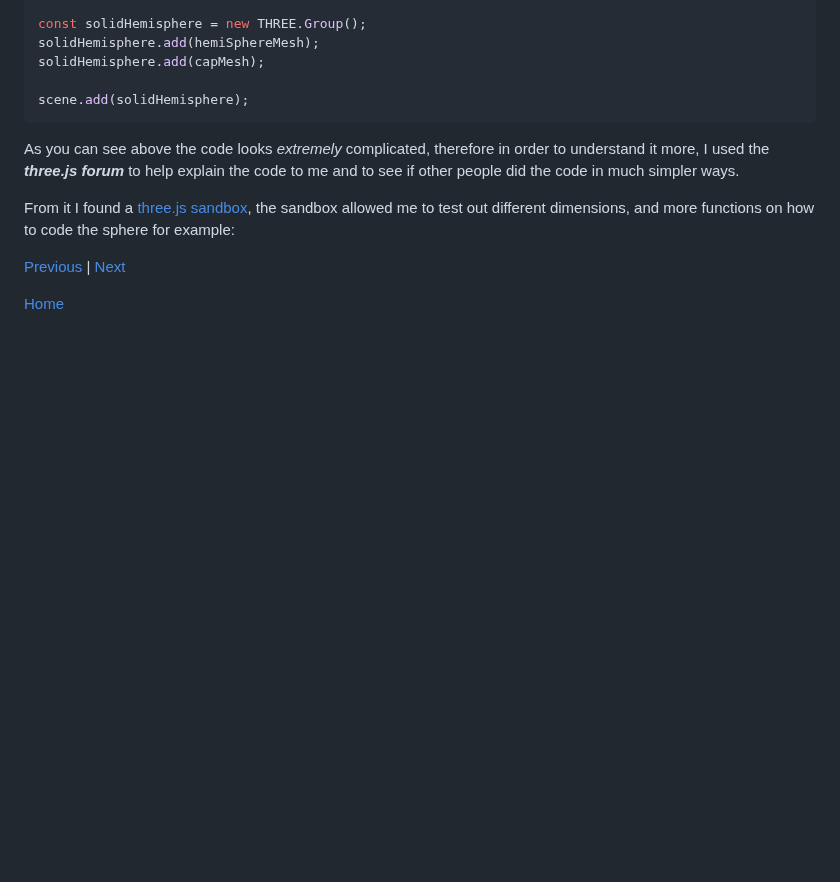
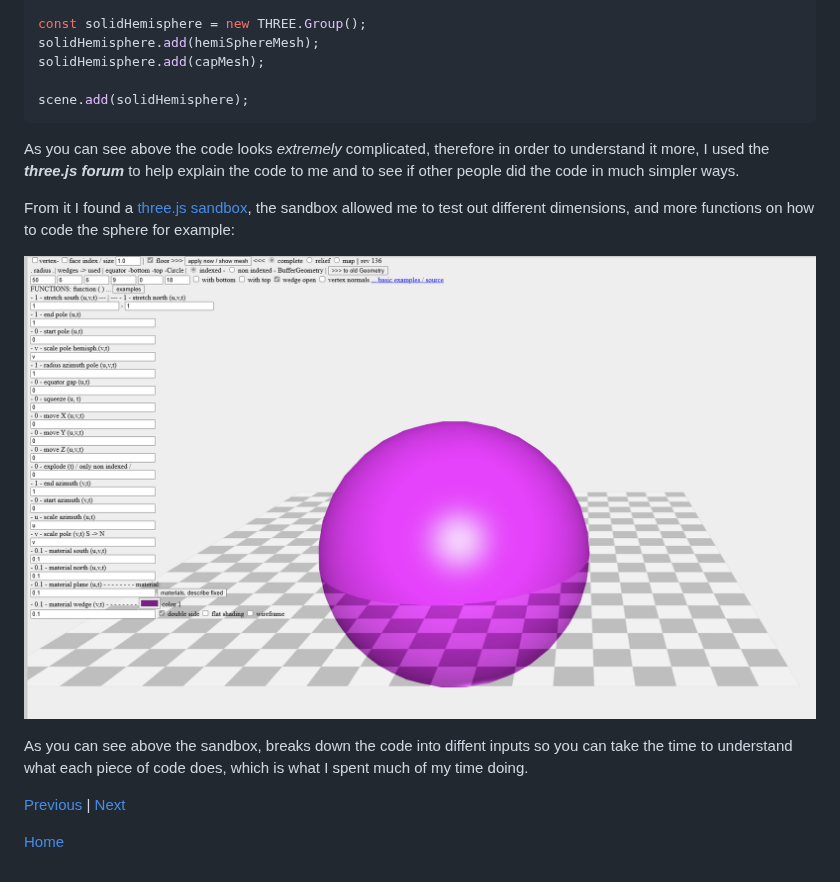
Before and after one commit to jehans8543/sep11-freedom-project, a Markdown page: blog/entry04.md, the part around the change. GitHub-like rendering; blank space fills up the shorter version.

Commit message:
Enhance entry04 with three.js sandbox image and explanation
Added an image of the three.js sandbox and explained its utility for understanding code.

```diff
--- a/blog/entry04.md
+++ b/blog/entry04.md
@@ -56,6 +56,9 @@ As you can see above the code looks _extremely_ complicated, therefore in order
 
 From it I found a [three.js sandbox](https://hofk.de/main/threejs/sandboxthreep/), the sandbox allowed me to test out different dimensions, and more functions on how to code the sphere for example:
 
+![](../tool/sandbox.png)
+
+As you can see above the sandbox, breaks down the code into diffent inputs so you can take the time to understand what each piece of code does, which is what I spent much of my time doing.
 
 
 [Previous](entry03.md) | [Next](entry05.md)
```
